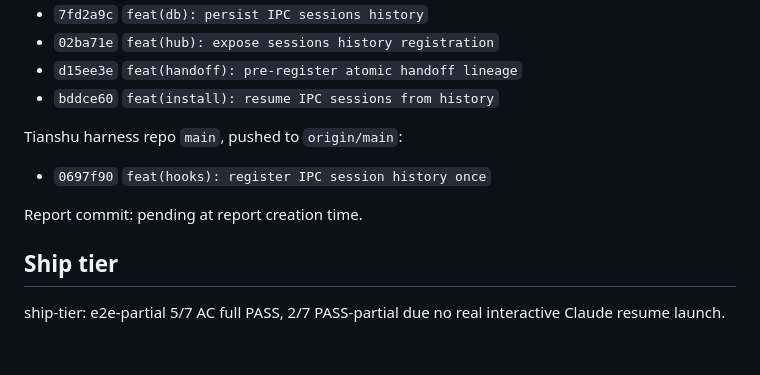
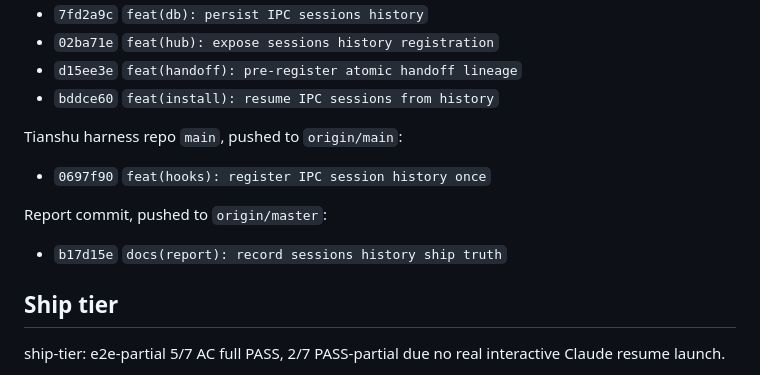
Before and after one commit to xihe-forge/xihe-jianmu-ipc, a Markdown page: reports/codex-runs/20260505T154224+0800-jianmu-sessions-history-table.md, the part around the change. Rendered like a GitHub page; blank space fills up the shorter version.

Commit message:
docs(report): mark report push status
Record the pushed report commit hash in the sessions_history ship report.

```diff
--- a/reports/codex-runs/20260505T154224+0800-jianmu-sessions-history-table.md
+++ b/reports/codex-runs/20260505T154224+0800-jianmu-sessions-history-table.md
@@ -82,7 +82,9 @@ Tianshu harness repo `main`, pushed to `origin/main`:
 
 - `0697f90` `feat(hooks): register IPC session history once`
 
-Report commit: pending at report creation time.
+Report commit, pushed to `origin/master`:
+
+- `b17d15e` `docs(report): record sessions history ship truth`
 
 ## Ship tier
 
```
